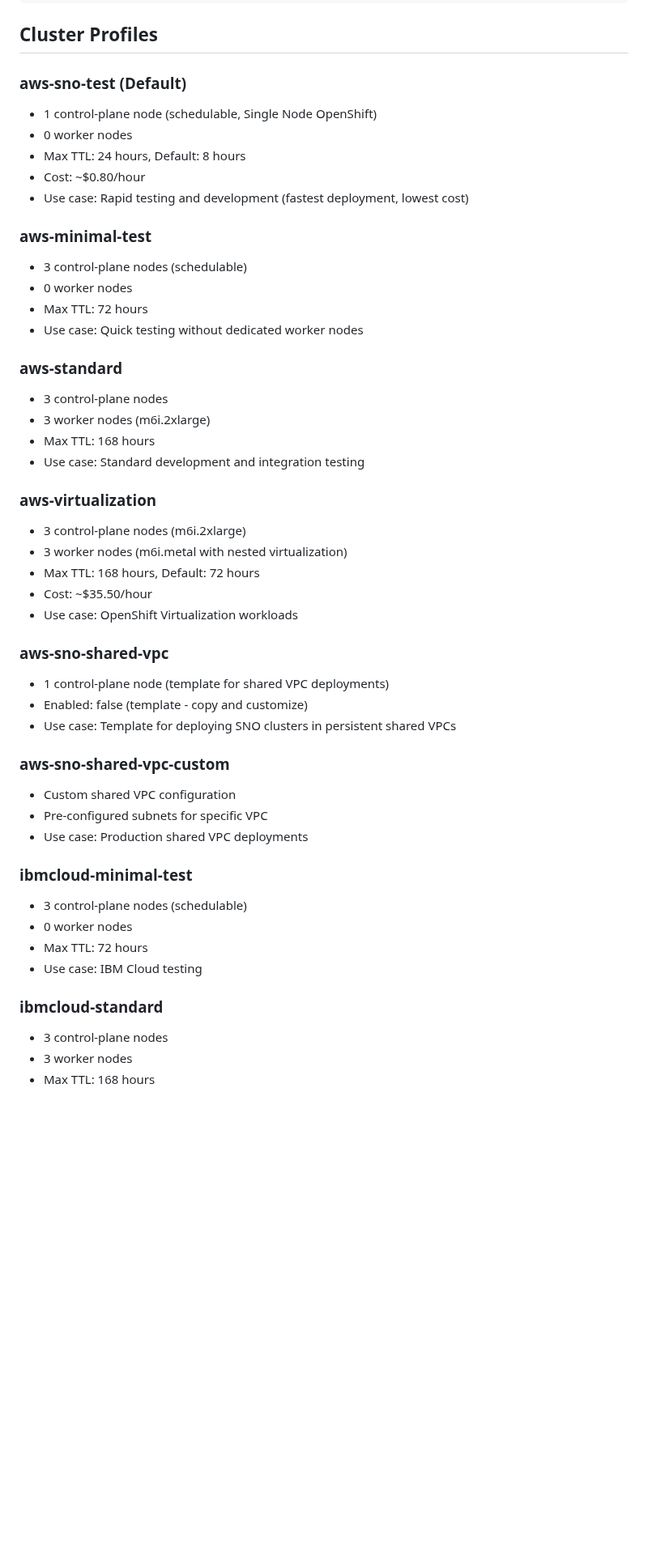
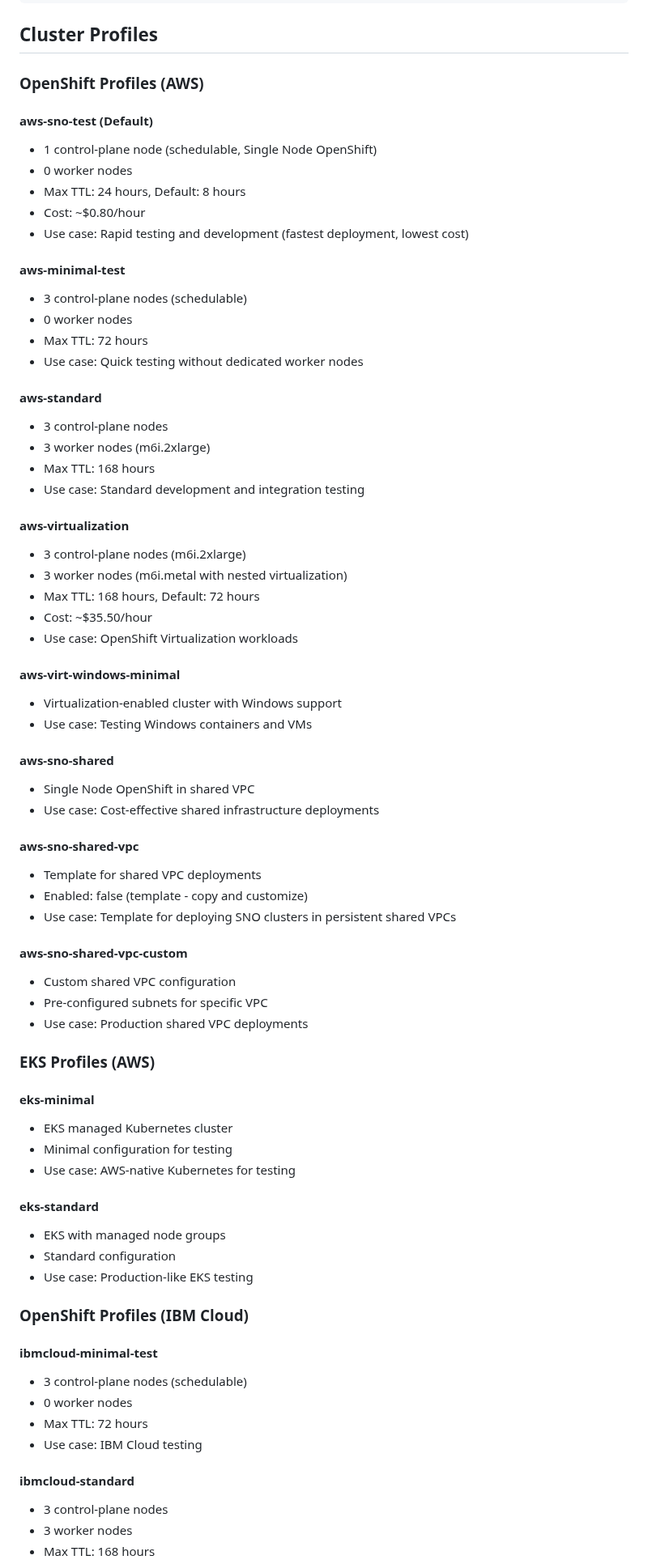
Before and after one commit to tsanders-rh/ocpctl, a Markdown page: README.md, the part around one of its changes. Shown at 81% size. Drawn GitHub-style; blank space fills up the shorter version.

```diff
--- a/README.md
+++ b/README.md
@@ -233,49 +241,73 @@ ocpctl/
 
 ## Cluster Profiles
 
-### aws-sno-test (Default)
+### OpenShift Profiles (AWS)
+
+#### aws-sno-test (Default)
 - 1 control-plane node (schedulable, Single Node OpenShift)
 - 0 worker nodes
 - Max TTL: 24 hours, Default: 8 hours
 - Cost: ~$0.80/hour
 - Use case: Rapid testing and development (fastest deployment, lowest cost)
 
-### aws-minimal-test
+#### aws-minimal-test
 - 3 control-plane nodes (schedulable)
 - 0 worker nodes
 - Max TTL: 72 hours
 - Use case: Quick testing without dedicated worker nodes
 
-### aws-standard
+#### aws-standard
 - 3 control-plane nodes
 - 3 worker nodes (m6i.2xlarge)
 - Max TTL: 168 hours
 - Use case: Standard development and integration testing
 
-### aws-virtualization
+#### aws-virtualization
 - 3 control-plane nodes (m6i.2xlarge)
 - 3 worker nodes (m6i.metal with nested virtualization)
 - Max TTL: 168 hours, Default: 72 hours
 - Cost: ~$35.50/hour
 - Use case: OpenShift Virtualization workloads
 
-### aws-sno-shared-vpc
-- 1 control-plane node (template for shared VPC deployments)
+#### aws-virt-windows-minimal
+- Virtualization-enabled cluster with Windows support
+- Use case: Testing Windows containers and VMs
+
+#### aws-sno-shared
+- Single Node OpenShift in shared VPC
+- Use case: Cost-effective shared infrastructure deployments
+
+#### aws-sno-shared-vpc
+- Template for shared VPC deployments
 - Enabled: false (template - copy and customize)
 - Use case: Template for deploying SNO clusters in persistent shared VPCs
 
-### aws-sno-shared-vpc-custom
+#### aws-sno-shared-vpc-custom
 - Custom shared VPC configuration
 - Pre-configured subnets for specific VPC
 - Use case: Production shared VPC deployments
 
-### ibmcloud-minimal-test
+### EKS Profiles (AWS)
+
+#### eks-minimal
+- EKS managed Kubernetes cluster
+- Minimal configuration for testing
+- Use case: AWS-native Kubernetes for testing
+
+#### eks-standard
+- EKS with managed node groups
+- Standard configuration
+- Use case: Production-like EKS testing
+
+### OpenShift Profiles (IBM Cloud)
+
+#### ibmcloud-minimal-test
 - 3 control-plane nodes (schedulable)
 - 0 worker nodes
 - Max TTL: 72 hours
 - Use case: IBM Cloud testing
 
-### ibmcloud-standard
+#### ibmcloud-standard
 - 3 control-plane nodes
 - 3 worker nodes
 - Max TTL: 168 hours
```
Also changed, not shown: other parts of README.md (+54 -21 lines).
